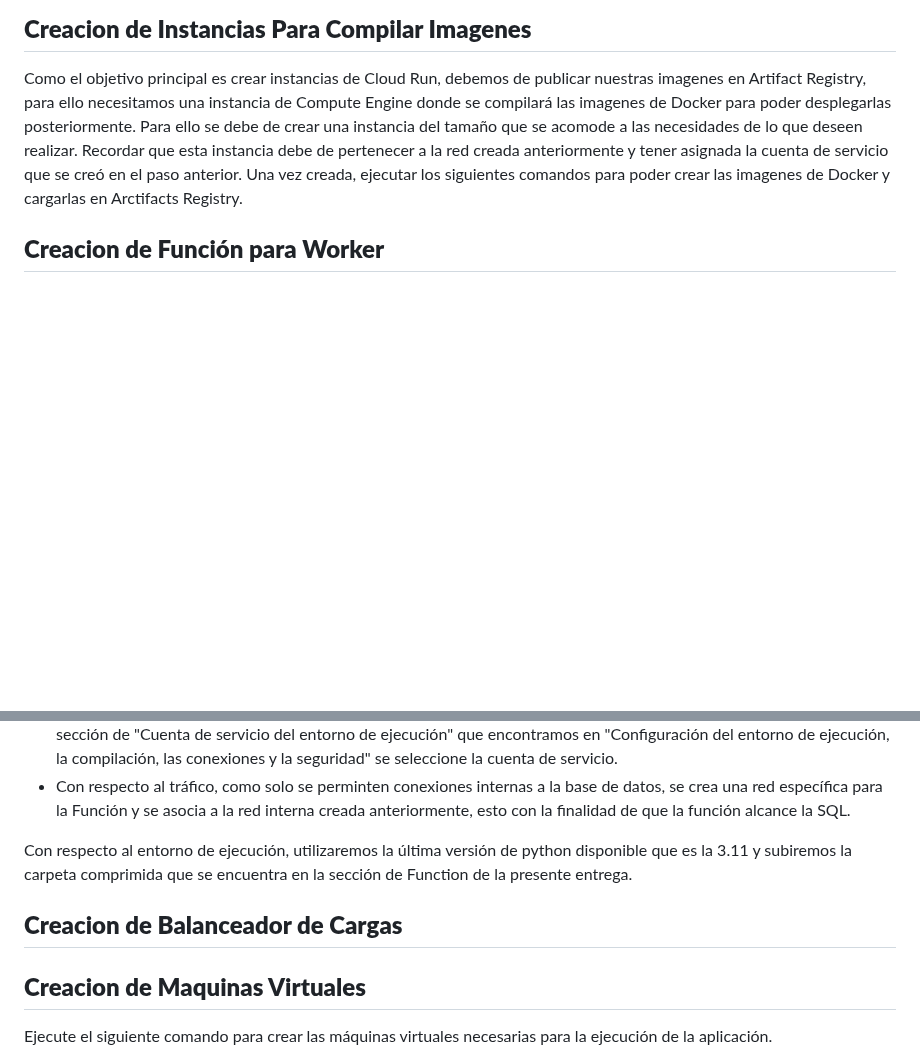
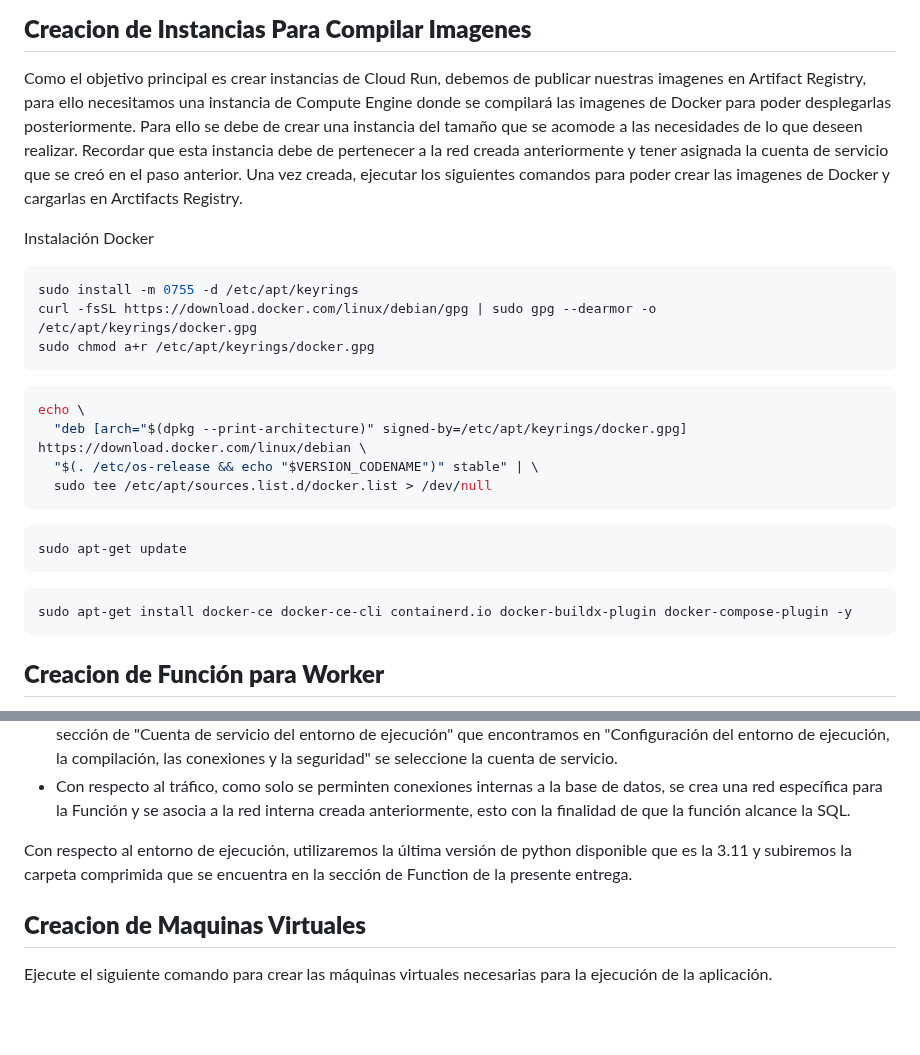
Before and after one commit to camandhuercue/Entrega-1---Sistema-de-Conversi-n-Cloud, a Markdown page: Entrega_5/README.md, 2 parts joined by grey strips. Drawn GitHub-style; blank space fills up the shorter version.

````diff
--- a/Entrega_5/README.md
+++ b/Entrega_5/README.md
@@ -161,6 +161,31 @@ Se debe de crear una cuenta de servico con la finalidad de que las máquinas que
 
 Como el objetivo principal es crear instancias de Cloud Run, debemos de publicar nuestras imagenes en Artifact Registry, para ello necesitamos una instancia de Compute Engine donde se compilará las imagenes de Docker para poder desplegarlas posteriormente. Para ello se debe de crear una instancia del tamaño que se acomode a las necesidades de lo que deseen realizar. Recordar que esta instancia debe de pertenecer a la red creada anteriormente y tener asignada la cuenta de servicio que se creó en el paso anterior. Una vez creada, ejecutar los siguientes comandos para poder crear las imagenes de Docker y cargarlas en Arctifacts Registry.
 
+Instalación Docker
+
+```bash
+sudo install -m 0755 -d /etc/apt/keyrings
+curl -fsSL https://download.docker.com/linux/debian/gpg | sudo gpg --dearmor -o /etc/apt/keyrings/docker.gpg
+sudo chmod a+r /etc/apt/keyrings/docker.gpg
+```
+
+```bash
+echo \
+  "deb [arch="$(dpkg --print-architecture)" signed-by=/etc/apt/keyrings/docker.gpg] https://download.docker.com/linux/debian \
+  "$(. /etc/os-release && echo "$VERSION_CODENAME")" stable" | \
+  sudo tee /etc/apt/sources.list.d/docker.list > /dev/null
+```
+
+```bash
+sudo apt-get update
+```
+
+```bash
+sudo apt-get install docker-ce docker-ce-cli containerd.io docker-buildx-plugin docker-compose-plugin -y
+```
+
+
+
 ## **Creacion de Función para Worker**
 
 El worker en esta ocasión funcionará sobre una función en Cloud Function, para esto crearemos una función con las siguientes características al momento de la creación:
@@ -172,9 +197,6 @@ El worker en esta ocasión funcionará sobre una función en Cloud Function, par
 - Con respecto al tráfico, como solo se perminten conexiones internas a la base de datos, se crea una red específica para la Función y se asocia a la red interna creada anteriormente, esto con la finalidad de que la función alcance la SQL.
 
 Con respecto al entorno de ejecución, utilizaremos la última versión de python disponible que es la 3.11 y subiremos la carpeta comprimida que se encuentra en la sección de Function de la presente entrega.
-
-## **Creacion de Balanceador de Cargas**
-
 
 
 ## **Creacion de Maquinas Virtuales**
````
